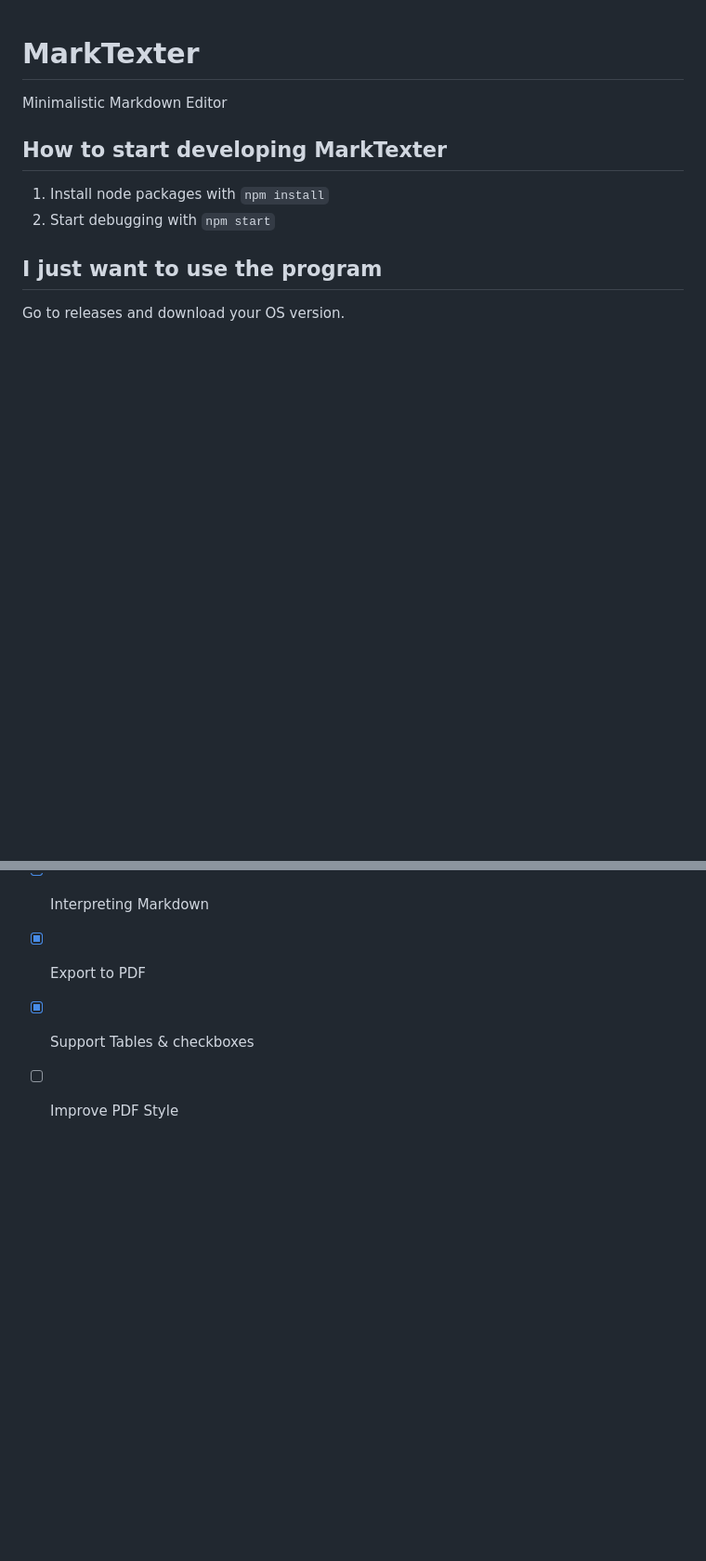
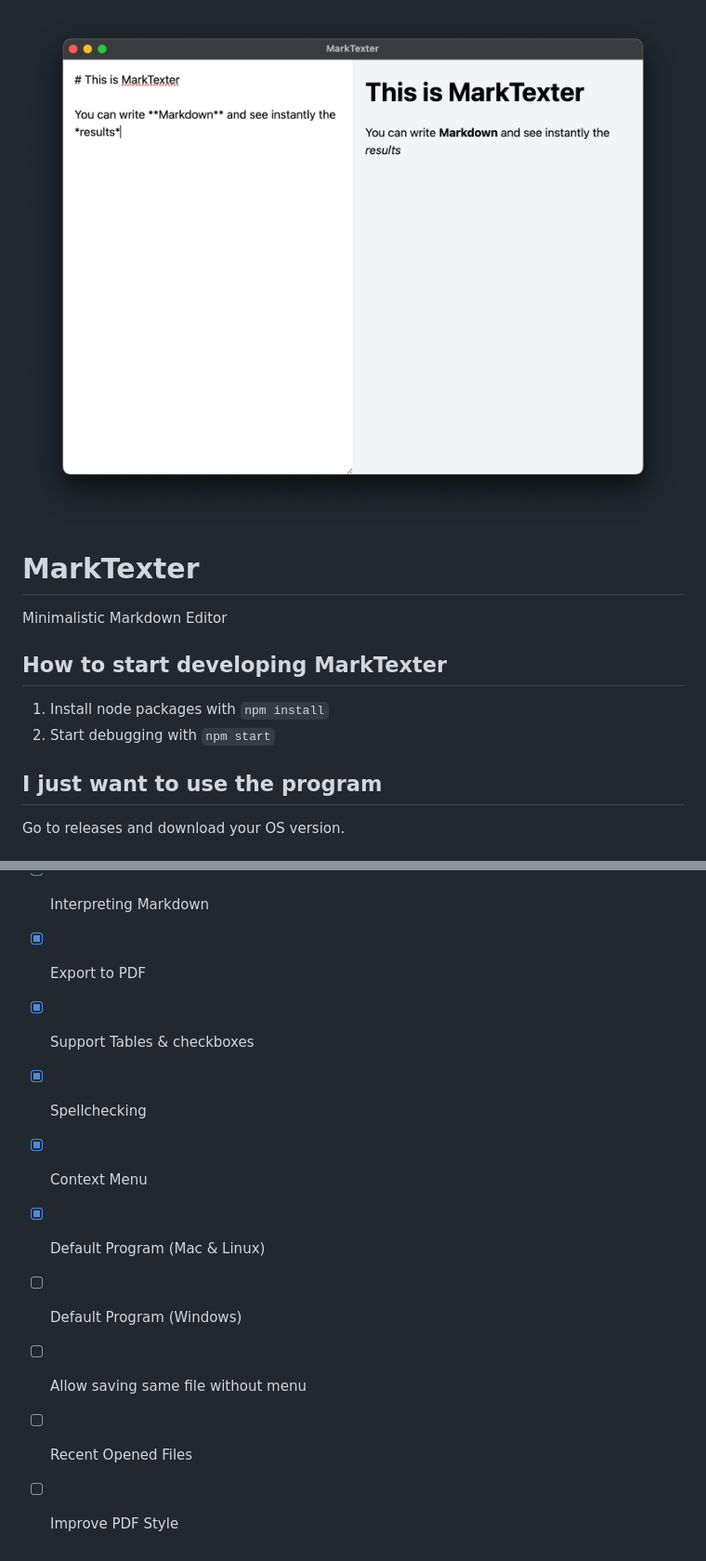
Before and after one commit to apastorts/MarkTexter, a Markdown page: README.md, 2 parts joined by grey strips. Shown: that part at 93% size. GitHub-like rendering; pictures changed too: marktexter.png (added); blank space fills up the shorter version.

```diff
--- a/README.md
+++ b/README.md
@@ -1,3 +1,4 @@
+![](marktexter.png "MarkTexter Editor")
 # MarkTexter
 Minimalistic Markdown Editor
 
@@ -13,4 +14,10 @@ Go to releases and download your OS version.
 - [x] Interpreting Markdown
 - [x] Export to PDF
 - [x] Support Tables & checkboxes
+- [x] Spellchecking
+- [x] Context Menu
+- [x] Default Program (Mac & Linux)
+- [ ] Default Program (Windows)
+- [ ] Allow saving same file without menu
+- [ ] Recent Opened Files
 - [ ] Improve PDF Style
```
Also changed, not shown: 2 other files.
